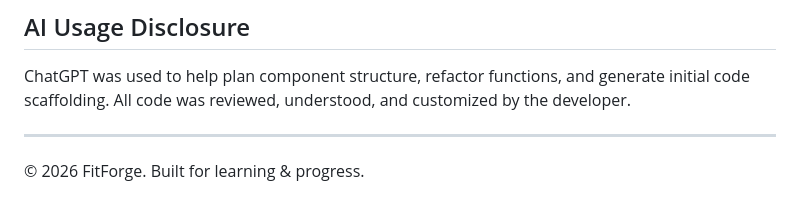
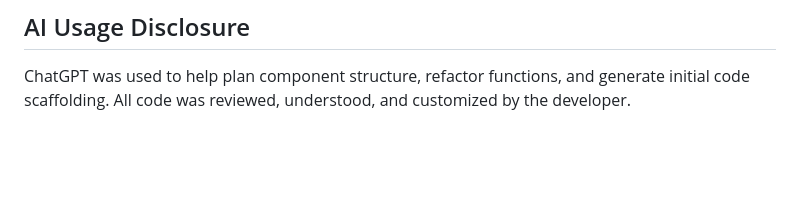
Before and after one commit to fpteko/FitForge-Smart-workout-planner-Progress-tracker, a Markdown page: README.md, the part around the change. GitHub-like rendering; blank space fills up the shorter version.

Commit message:
Remove copyright notice from README
Removed copyright notice from README.

```diff
--- a/README.md
+++ b/README.md
@@ -107,7 +107,3 @@ A static informational page explaining the app.
 ## AI Usage Disclosure
 
 ChatGPT was used to help plan component structure, refactor functions, and generate initial code scaffolding. All code was reviewed, understood, and customized by the developer.
-
----
-
-&copy; 2026 FitForge. Built for learning & progress.
```
